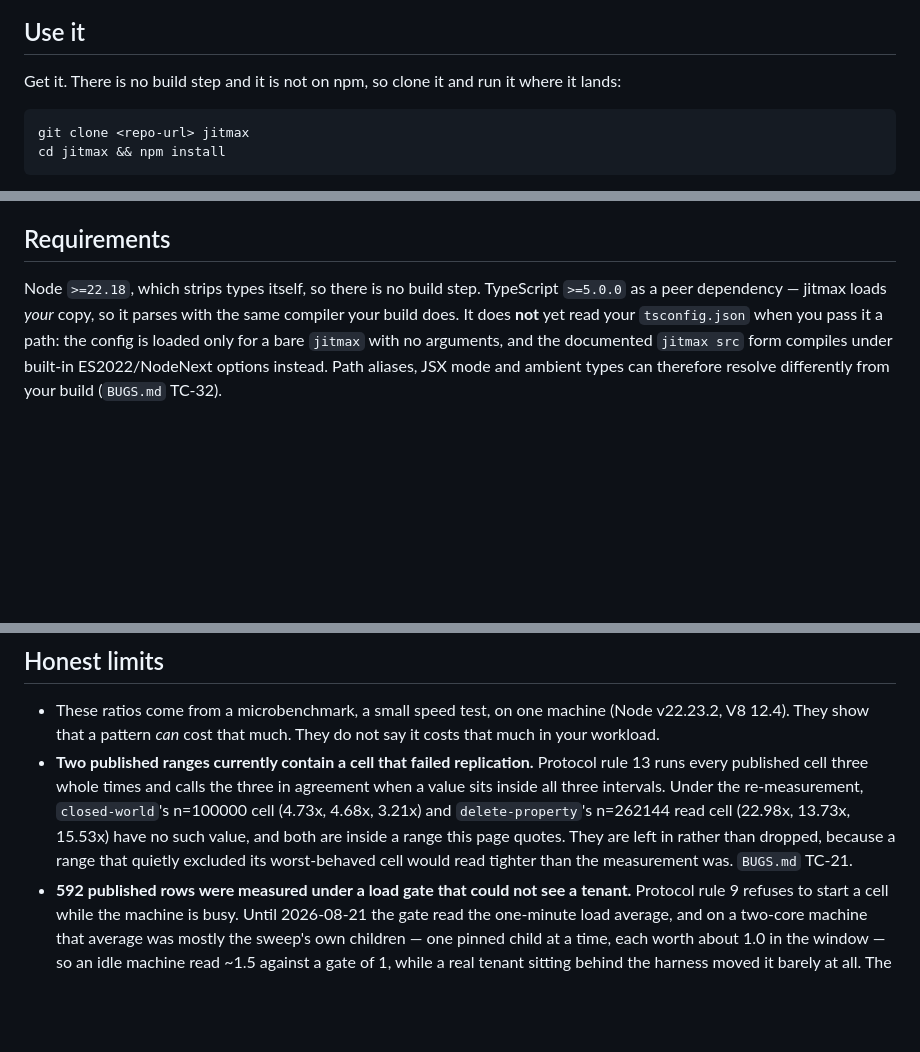
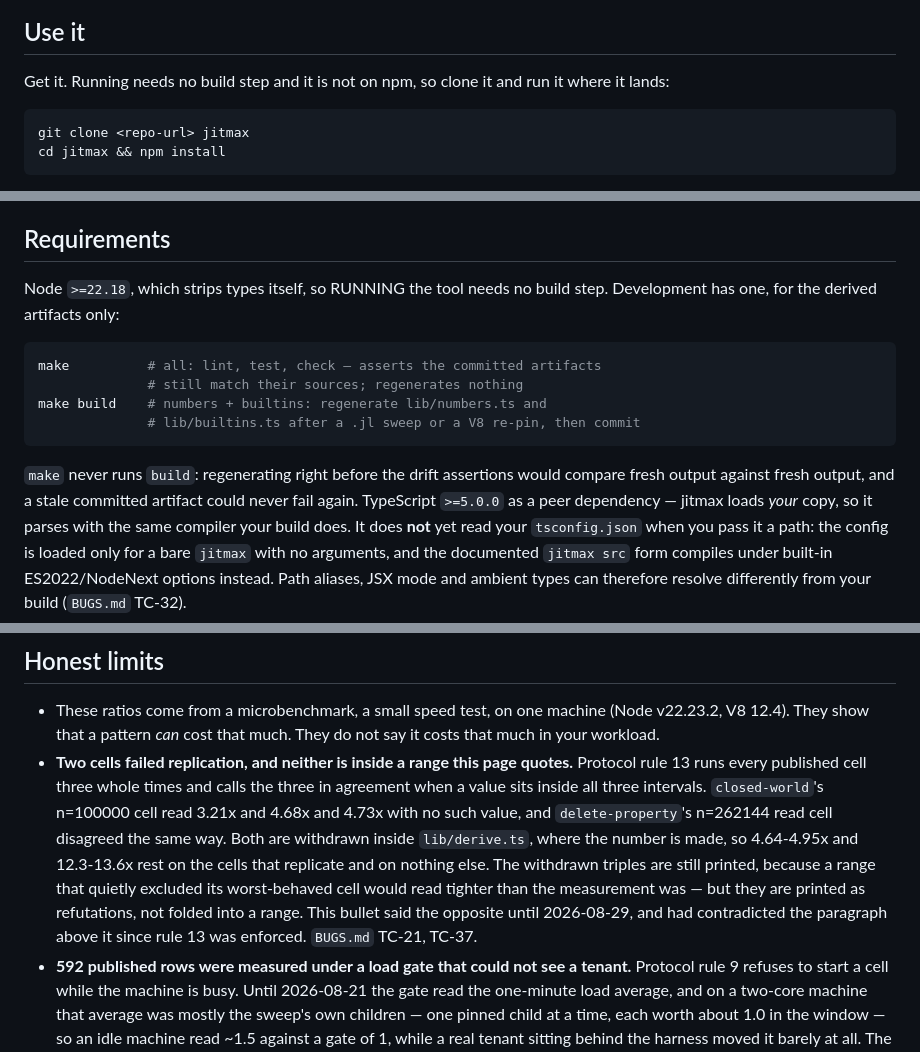
Before and after one commit to kronael/jitmax, a Markdown page: README.md, 3 parts joined by grey strips. Drawn GitHub-style; blank space fills up the shorter version.

Commit message:
docs: a bullet in Honest limits said the opposite of the data
Found by a commissioned CTO review and verified against the numbers here.
The bullet claimed `closed-world`'s n=100000 cell and `delete-property`'s
n=262144 cell "are inside a range this page quotes". They are not:
`inline.reads` is 4.64-4.95x and the withdrawn triple starts at 3.21x;
`delete.rows` is 12.3-13.6x and its withdrawn triple runs to 22.98x. Both
cells are withdrawn inside lib/derive.ts, where the number is made.

It had contradicted the paragraph 480 lines above it since rule 13 was
enforced there (TC-37), and survived because the test asserts prose
CONTAINS each derived value and cannot see a sentence built around them
that is false. The bullet now says which, and says it used to say the
opposite.

````diff
--- a/README.md
+++ b/README.md
@@ -11,8 +11,8 @@ function is hot, not how large its data is.
 
 ## Use it
 
-Get it. There is no build step and it is not on npm, so clone it and run it
-where it lands:
+Get it. Running needs no build step and it is not on npm, so clone it and run
+it where it lands:
 
 ```sh
 git clone <repo-url> jitmax
@@ -157,7 +157,19 @@ proves nothing about part of your call tree is not a clean run either.
 
 ## Requirements
 
-Node `>=22.18`, which strips types itself, so there is no build step.
+Node `>=22.18`, which strips types itself, so RUNNING the tool needs no build
+step. Development has one, for the derived artifacts only:
+
+```sh
+make          # all: lint, test, check — asserts the committed artifacts
+              # still match their sources; regenerates nothing
+make build    # numbers + builtins: regenerate lib/numbers.ts and
+              # lib/builtins.ts after a .jl sweep or a V8 re-pin, then commit
+```
+
+`make` never runs `build`: regenerating right before the drift assertions would
+compare fresh output against fresh output, and a stale committed artifact could
+never fail again.
 TypeScript `>=5.0.0` as a peer dependency — jitmax loads *your* copy, so it
 parses with the same compiler your build does. It does **not** yet read your
 `tsconfig.json` when you pass it a path: the config is loaded only for a bare
@@ -693,14 +705,18 @@ rather than reporting success. `CLAUDE.md` has the three clone commands.
 - These ratios come from a microbenchmark, a small speed test, on one machine
   (Node v22.23.2, V8 12.4). They show that a pattern *can* cost that much. They
   do not say it costs that much in your workload.
-- **Two published ranges currently contain a cell that failed replication.**
-  Protocol rule 13 runs every published cell three whole times and calls the
-  three in agreement when a value sits inside all three intervals. Under the
-  re-measurement, `closed-world`'s n=100000 cell (4.73x, 4.68x, 3.21x) and
-  `delete-property`'s n=262144 read cell (22.98x, 13.73x, 15.53x) have no such
-  value, and both are inside a range this page quotes. They are left in rather
-  than dropped, because a range that quietly excluded its worst-behaved cell
-  would read tighter than the measurement was. `BUGS.md` TC-21.
+- **Two cells failed replication, and neither is inside a range this page
+  quotes.** Protocol rule 13 runs every published cell three whole times and
+  calls the three in agreement when a value sits inside all three intervals.
+  `closed-world`'s n=100000 cell read 3.21x and 4.68x and 4.73x with no such
+  value, and `delete-property`'s n=262144 read cell disagreed the same way.
+  Both are withdrawn inside `lib/derive.ts`, where the number is made, so
+  4.64-4.95x and 12.3-13.6x rest on the cells that replicate and on nothing
+  else. The withdrawn triples are still printed, because a range that quietly
+  excluded its worst-behaved cell would read tighter than the measurement was —
+  but they are printed as refutations, not folded into a range. This bullet said
+  the opposite until 2026-08-29, and had contradicted the paragraph above it
+  since rule 13 was enforced. `BUGS.md` TC-21, TC-37.
 - **592 published rows were measured under a load gate that could not see a
   tenant.** Protocol rule 9 refuses to start a cell while the machine is busy.
   Until 2026-08-21 the gate read the one-minute load average, and on a two-core
````
